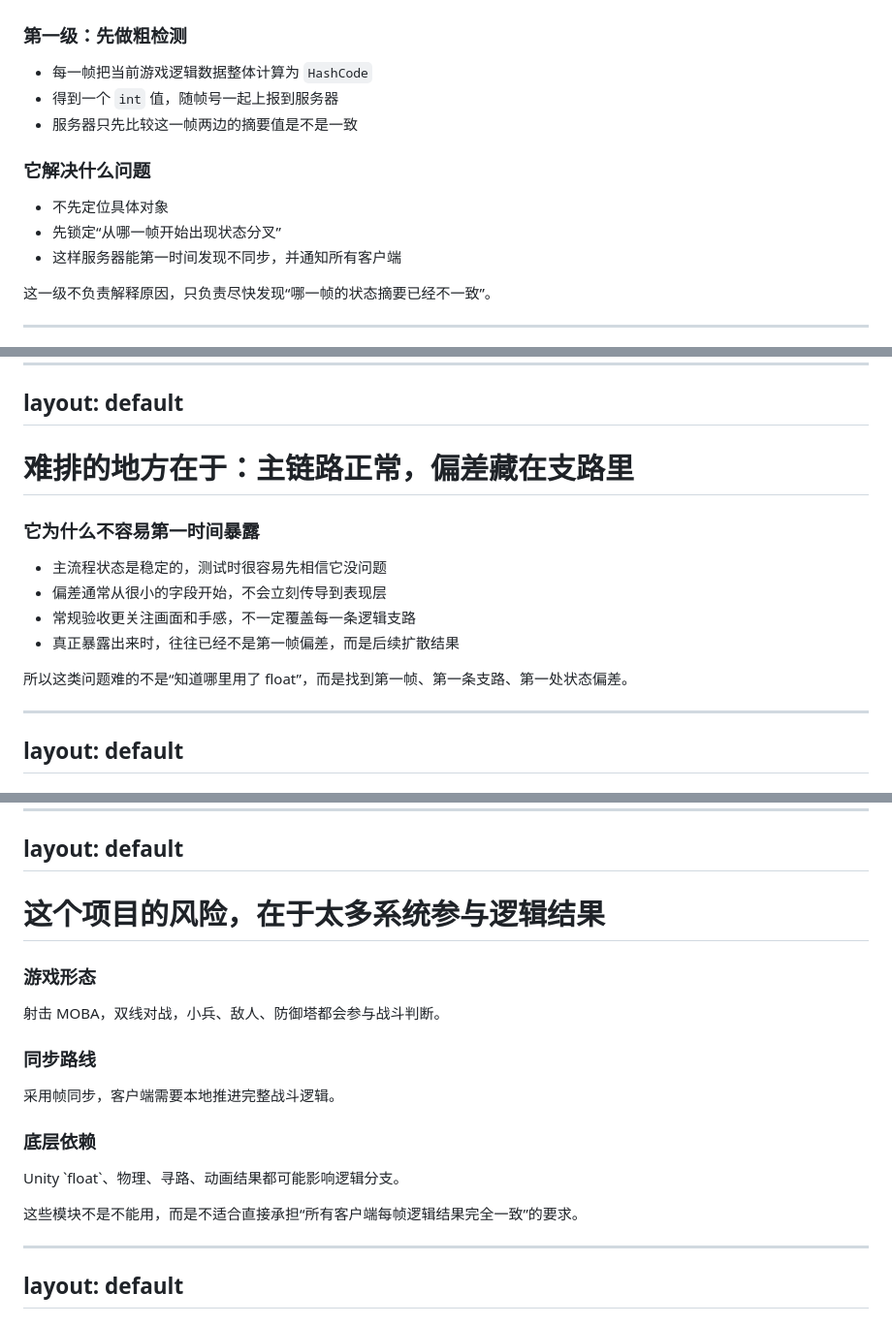
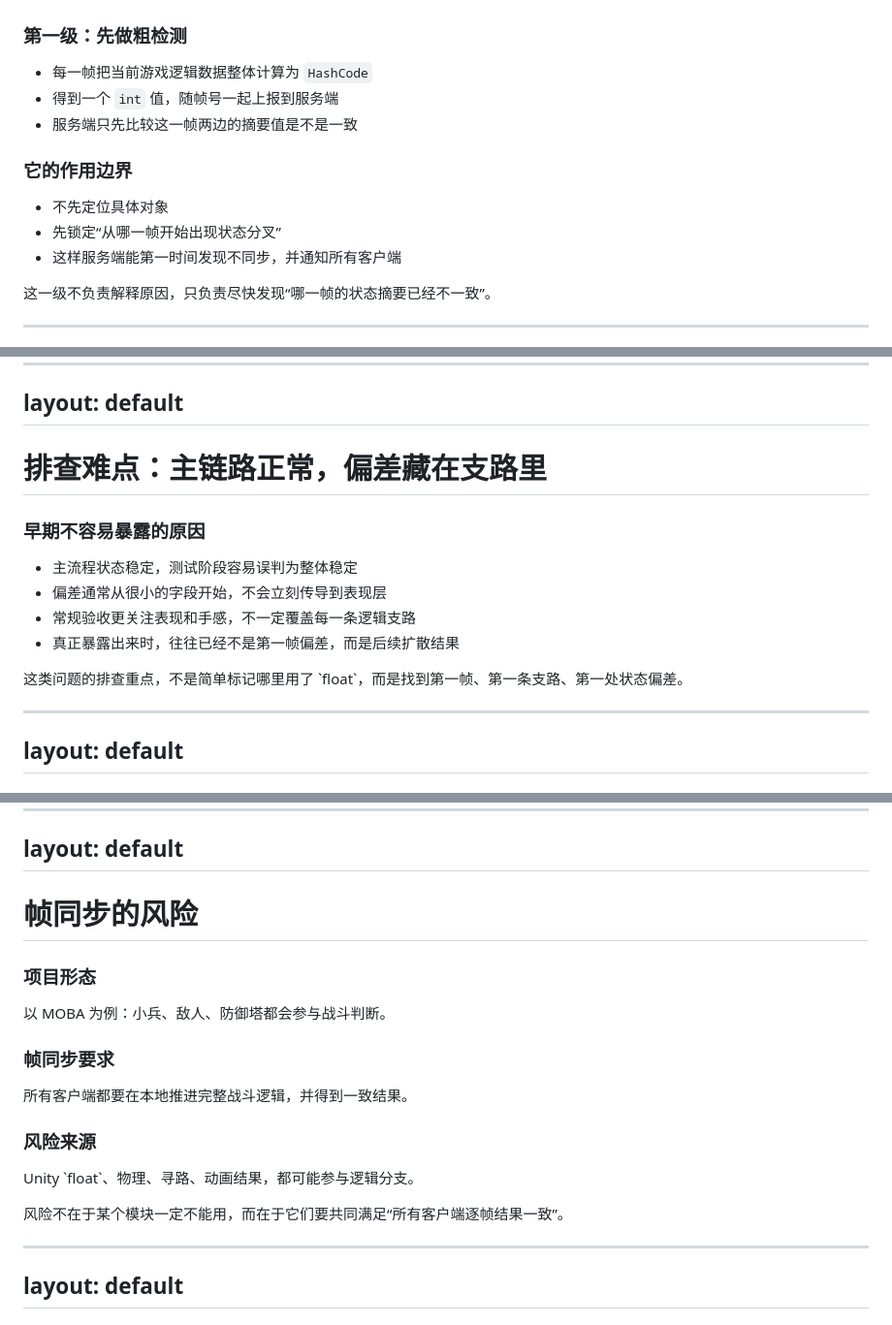
Before and after one commit to boomlulu/knowledge-share, a Markdown page: 帧同步技术分享/slidev/slides.md, 3 parts joined by grey strips. Shown at 97% size. GitHub-like rendering.

```diff
--- a/帧同步技术分享/slidev/slides.md
+++ b/帧同步技术分享/slidev/slides.md
@@ -188,17 +188,17 @@ layout: default
 <h3>第一级：先做粗检测</h3>
 
 - 每一帧把当前游戏逻辑数据整体计算为 `HashCode`
-- 得到一个 `int` 值，随帧号一起上报到服务器
-- 服务器只先比较这一帧两边的摘要值是不是一致
+- 得到一个 `int` 值，随帧号一起上报到服务端
+- 服务端只先比较这一帧两边的摘要值是不是一致
 
 </div>
 <div>
 
-<h3>它解决什么问题</h3>
+<h3>它的作用边界</h3>
 
 - 不先定位具体对象
 - 先锁定“从哪一帧开始出现状态分叉”
-- 这样服务器能第一时间发现不同步，并通知所有客户端
+- 这样服务端能第一时间发现不同步，并通知所有客户端
 
 </div>
 </div>
@@ -324,17 +324,17 @@ layout: default
 layout: default
 ---
 
-<h1>难排的地方在于：主链路正常，偏差藏在支路里</h1>
+<h1>排查难点：主链路正常，偏差藏在支路里</h1>
 
-<h3>它为什么不容易第一时间暴露</h3>
+<h3>早期不容易暴露的原因</h3>
 
-- 主流程状态是稳定的，测试时很容易先相信它没问题
+- 主流程状态稳定，测试阶段容易误判为整体稳定
 - 偏差通常从很小的字段开始，不会立刻传导到表现层
-- 常规验收更关注画面和手感，不一定覆盖每一条逻辑支路
+- 常规验收更关注表现和手感，不一定覆盖每一条逻辑支路
 - 真正暴露出来时，往往已经不是第一帧偏差，而是后续扩散结果
 
 <div class="callout warning">
-所以这类问题难的不是“知道哪里用了 float”，而是找到第一帧、第一条支路、第一处状态偏差。
+这类问题的排查重点，不是简单标记哪里用了 `float`，而是找到第一帧、第一条支路、第一处状态偏差。
 </div>
 
 ---
@@ -384,25 +384,25 @@ flowchart LR
 layout: default
 ---
 
-<h1>这个项目的风险，在于太多系统参与逻辑结果</h1>
+<h1>帧同步的风险</h1>
 
 <div class="three-card-grid">
   <div class="mini-card">
-    <h3>游戏形态</h3>
-    <p>射击 MOBA，双线对战，小兵、敌人、防御塔都会参与战斗判断。</p>
+    <h3>项目形态</h3>
+    <p>以 MOBA 为例：小兵、敌人、防御塔都会参与战斗判断。</p>
   </div>
   <div class="mini-card">
-    <h3>同步路线</h3>
-    <p>采用帧同步，客户端需要本地推进完整战斗逻辑。</p>
+    <h3>帧同步要求</h3>
+    <p>所有客户端都要在本地推进完整战斗逻辑，并得到一致结果。</p>
   </div>
   <div class="mini-card">
-    <h3>底层依赖</h3>
-    <p>Unity `float`、物理、寻路、动画结果都可能影响逻辑分支。</p>
+    <h3>风险来源</h3>
+    <p>Unity `float`、物理、寻路、动画结果，都可能参与逻辑分支。</p>
   </div>
 </div>
 
 <div class="callout danger">
-这些模块不是不能用，而是不适合直接承担“所有客户端每帧逻辑结果完全一致”的要求。
+风险不在于某个模块一定不能用，而在于它们要共同满足“所有客户端逐帧结果一致”。
 </div>
 
 ---
```
Also changed, not shown: other parts of 帧同步技术分享/slidev/slides.md (+6 -6 lines), 帧同步技术分享/H5分镜-审核总览.md (deleted, +0 -65 lines), 帧同步技术分享/H5演讲播放器-分镜.md (deleted, +0 -546 lines).
